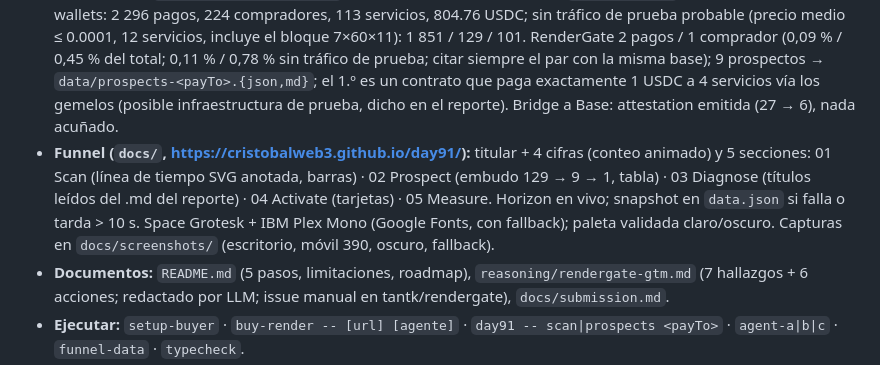
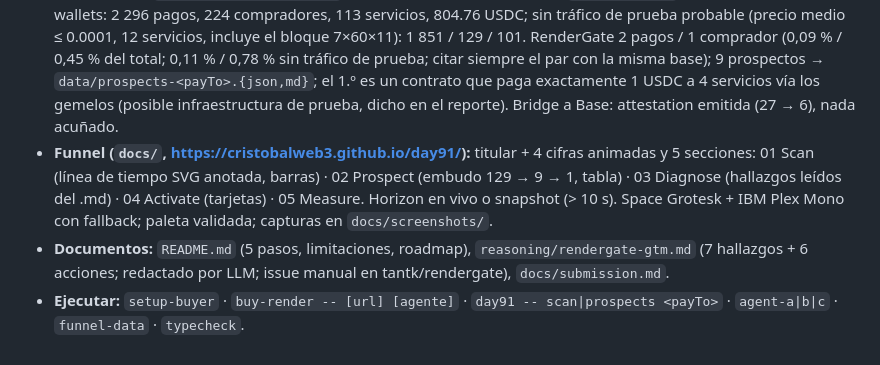
Before and after one commit to CristobalWeb3/day91, a Markdown page: CLAUDE.md, the part around the change. Rendered like a GitHub page.

Commit message:
CLAUDE.md: Estado en 15 líneas
Co-Authored-By: Claude Fable 5.1 <noreply@anthropic.com>

```diff
--- a/CLAUDE.md
+++ b/CLAUDE.md
@@ -138,9 +138,8 @@ day91/
 - **Prospección (`day91 prospects <payTo>`):** 90 días de los 3 facilitators de `src/config.ts` (~5 s). Sin nuestras wallets: 2 296 pagos, 224 compradores, 113 servicios, 804.76 USDC;
   sin tráfico de prueba probable (precio medio ≤ 0.0001, 12 servicios, incluye el bloque 7×60×11): 1 851 / 129 / 101. RenderGate 2 pagos / 1 comprador (0,09 % / 0,45 % del total; 0,11 % / 0,78 % sin tráfico de prueba; citar siempre el par con la misma base); 9 prospectos →
   `data/prospects-<payTo>.{json,md}`; el 1.º es un contrato que paga exactamente 1 USDC a 4 servicios vía los gemelos (posible infraestructura de prueba, dicho en el reporte). Bridge a Base: attestation emitida (27 → 6), nada acuñado.
-- **Funnel (`docs/`, https://cristobalweb3.github.io/day91/):** titular + 4 cifras (conteo animado) y 5 secciones: 01 Scan (línea de tiempo SVG anotada, barras) · 02 Prospect (embudo
-  129 → 9 → 1, tabla) · 03 Diagnose (títulos leídos del .md del reporte) · 04 Activate (tarjetas) · 05 Measure. Horizon en vivo; snapshot en `data.json` si falla o tarda > 10 s.
-  Space Grotesk + IBM Plex Mono (Google Fonts, con fallback); paleta validada claro/oscuro. Capturas en `docs/screenshots/` (escritorio, móvil 390, oscuro, fallback).
+- **Funnel (`docs/`, https://cristobalweb3.github.io/day91/):** titular + 4 cifras animadas y 5 secciones: 01 Scan (línea de tiempo SVG anotada, barras) · 02 Prospect (embudo 129 → 9 → 1, tabla)
+  · 03 Diagnose (hallazgos leídos del .md) · 04 Activate (tarjetas) · 05 Measure. Horizon en vivo o snapshot (> 10 s). Space Grotesk + IBM Plex Mono con fallback; paleta validada; capturas en `docs/screenshots/`.
 - **Documentos:** `README.md` (5 pasos, limitaciones, roadmap), `reasoning/rendergate-gtm.md` (7 hallazgos + 6 acciones; redactado por LLM; issue manual en tantk/rendergate), `docs/submission.md`.
 - **Ejecutar:** `setup-buyer` · `buy-render -- [url] [agente]` · `day91 -- scan|prospects <payTo>` · `agent-a|b|c` · `funnel-data` · `typecheck`.
 - **Decisiones fuera del plan:** `src/x402/paid-get.ts` compartido. stellar-sdk ^16. Hash desde `payment-response` o Horizon por `from`. Montos BigInt, 7 decimales. "x402" = enviado por un facilitator. LICENSE MIT a nombre de "CristobalWeb3".
```
